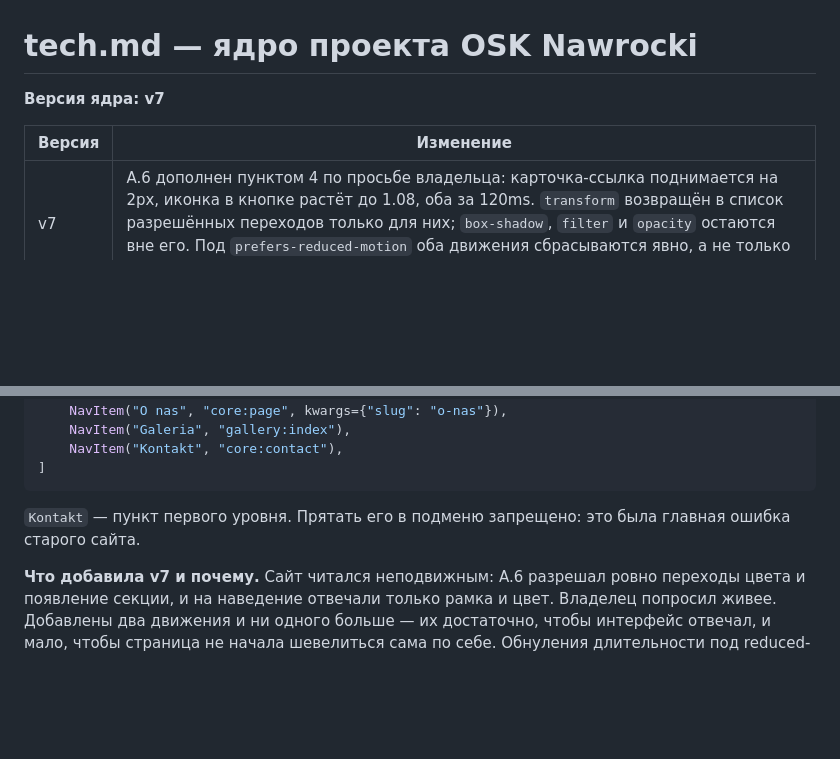
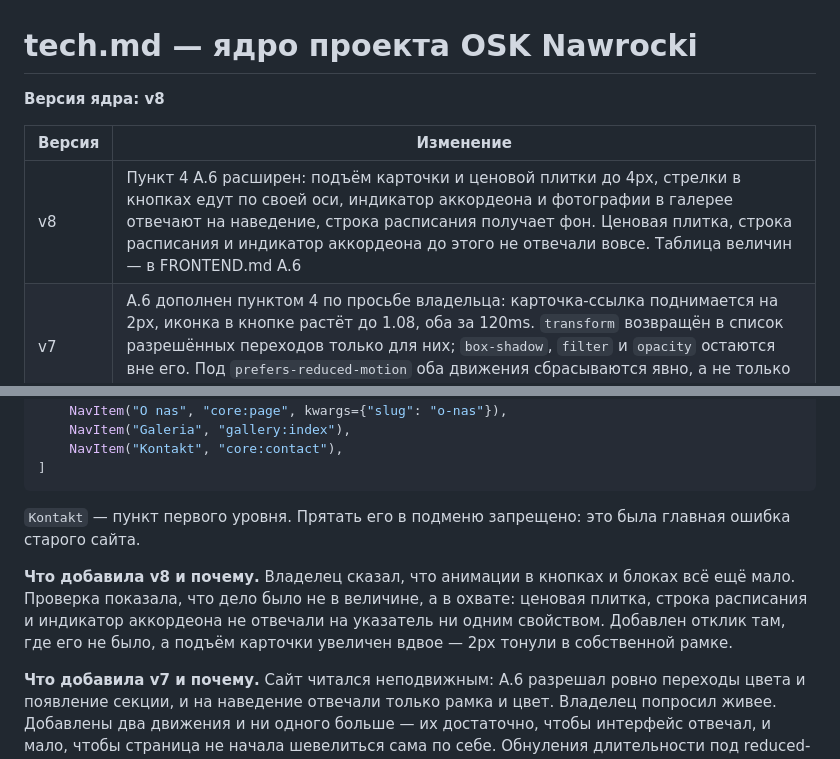
Before and after one commit to kazzutora/-auto-school, a Markdown page: tech.md, 2 parts joined by grey strips. Rendered like a GitHub page; blank space fills up the shorter version.

```diff
--- a/tech.md
+++ b/tech.md
@@ -1,9 +1,10 @@
 # tech.md — ядро проекта OSK Nawrocki
 
-**Версия ядра: v7**
+**Версия ядра: v8**
 
 | Версия | Изменение |
 |---|---|
+| v8 | Пункт 4 A.6 расширен: подъём карточки и ценовой плитки до 4px, стрелки в кнопках едут по своей оси, индикатор аккордеона и фотографии в галерее отвечают на наведение, строка расписания получает фон. Ценовая плитка, строка расписания и индикатор аккордеона до этого не отвечали вовсе. Таблица величин — в FRONTEND.md A.6 |
 | v7 | A.6 дополнен пунктом 4 по просьбе владельца: карточка-ссылка поднимается на 2px, иконка в кнопке растёт до 1.08, оба за 120ms. `transform` возвращён в список разрешённых переходов только для них; `box-shadow`, `filter` и `opacity` остаются вне его. Под `prefers-reduced-motion` оба движения сбрасываются явно, а не только по длительности |
 | v6 | Тёмная тема отменена решением владельца. Тема одна — светлая; шапка стала тёмной полосой (`--ground: ink`) над светлой страницей на всех страницах. Причина: в тёмной теме `paper` и фон шапки совпадали, разделитель давал 1.4:1, шапка растворялась в странице везде, кроме главной. Механизм `--ground`/`--on-ground` сохранён — на нём держатся шапка, инвертированный герой и жёлтая полоса. Добавлена утилита `.u-ground-paper` — возврат к странице внутри инвертированной области. Подробности в FRONTEND.md A.2 |
 | v5 | У `<c-button>` добавлено значение `size=icon` — квадрат 44px без горизонтального padding для кнопок без подписи (закрыть, бургер), DESIGN-REVIEW п.2. Такая кнопка обязана нести `aria-label` |
@@ -519,6 +520,8 @@ NAV = [
 
 `Kontakt` — пункт первого уровня. Прятать его в подменю запрещено: это была главная ошибка старого сайта.
 
+**Что добавила v8 и почему.** Владелец сказал, что анимации в кнопках и блоках всё ещё мало. Проверка показала, что дело было не в величине, а в охвате: ценовая плитка, строка расписания и индикатор аккордеона не отвечали на указатель ни одним свойством. Добавлен отклик там, где его не было, а подъём карточки увеличен вдвое — 2px тонули в собственной рамке.
+
 **Что добавила v7 и почему.** Сайт читался неподвижным: A.6 разрешал ровно переходы цвета и появление секции, и на наведение отвечали только рамка и цвет. Владелец попросил живее. Добавлены два движения и ни одного больше — их достаточно, чтобы интерфейс отвечал, и мало, чтобы страница не начала шевелиться сама по себе. Обнуления длительности под reduced-motion оказалось мало: оно превращает переход в прыжок, поэтому `transform` там снимается отдельным правилом.
 
 **Что изменила v6 и почему.** Тёмная тема убрана целиком, а не подкрашена. Её главный дефект был структурным: шапка брала грунт страницы, и в тёмной теме оба становились `#0E0E10`. Между ними оставалась волосяная линия `line.soft` — 1.4:1, то есть ничего. Владелец выбрал тёмную полосу над светлой страницей, всегда. Заодно исчезли наблюдатель `data-stuck` и его часовой в `base.html`: граница теперь сама смена цвета, и наблюдать за прокруткой незачем.
```
Also changed, not shown: FRONTEND.md (+15 -3 lines).
